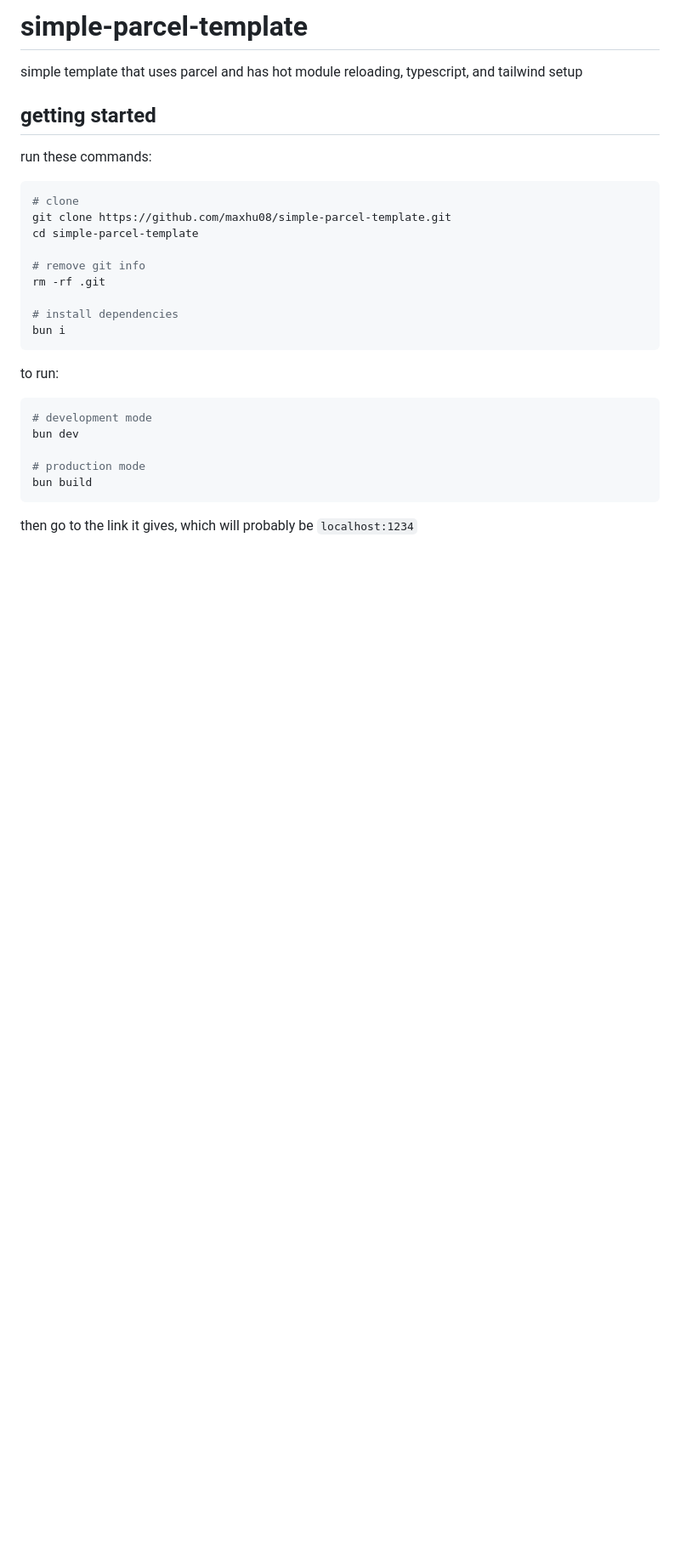
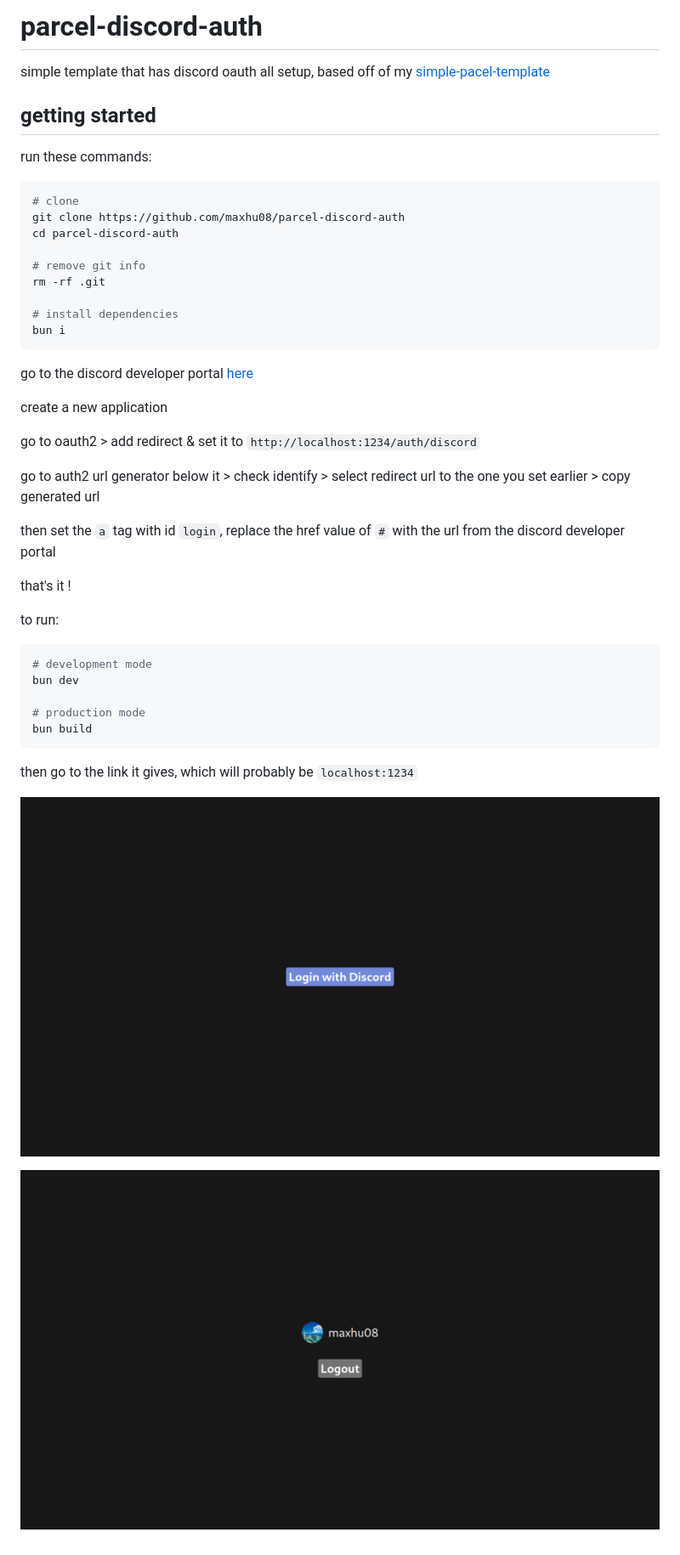
Before and after one commit to maxhu08/parcel-discord-auth, a Markdown page: README.md, the part around the change. Shown: that part at 85% size. Rendered like a GitHub page; pictures changed too: screenshots/1.png (added), screenshots/2.png (added); blank space fills up the shorter version.

Commit message:
add readme instructions and more

````diff
--- a/README.md
+++ b/README.md
@@ -1,6 +1,6 @@
-# simple-parcel-template
+# parcel-discord-auth
 
-simple template that uses parcel and has hot module reloading, typescript, and tailwind setup
+simple template that has discord oauth all setup, based off of my [simple-pacel-template](https://github.com/maxhu08/simple-parcel-template)
 
 ## getting started
 
@@ -8,8 +8,8 @@ run these commands:
 
 ```shell
 # clone
-git clone https://github.com/maxhu08/simple-parcel-template.git
-cd simple-parcel-template
+git clone https://github.com/maxhu08/parcel-discord-auth
+cd parcel-discord-auth
 
 # remove git info
 rm -rf .git
@@ -17,6 +17,18 @@ rm -rf .git
 # install dependencies
 bun i
 ```
+
+go to the discord developer portal [here](https://discord.com/developers/applications)
+
+create a new application
+
+go to oauth2 > add redirect & set it to `http://localhost:1234/auth/discord`
+
+go to auth2 url generator below it > check identify > select redirect url to the one you set earlier > copy generated url
+
+then set the `a` tag with id `login`, replace the href value of `#` with the url from the discord developer portal
+
+that's it !
 
 to run:
 
@@ -29,3 +41,7 @@ bun build
 ```
 
 then go to the link it gives, which will probably be `localhost:1234`
+
+![demo-1](./screenshots/1.png)
+
+![demo-2](./screenshots/2.png)
````
Also changed, not shown: 1 other file.
